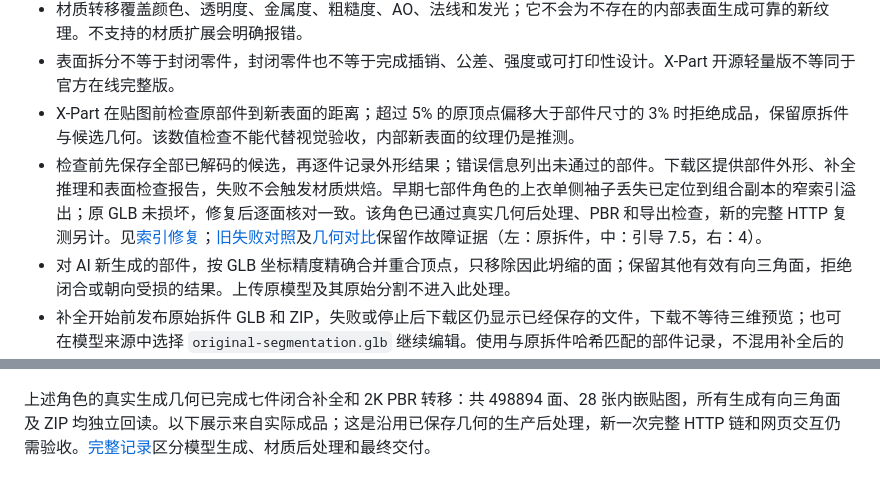
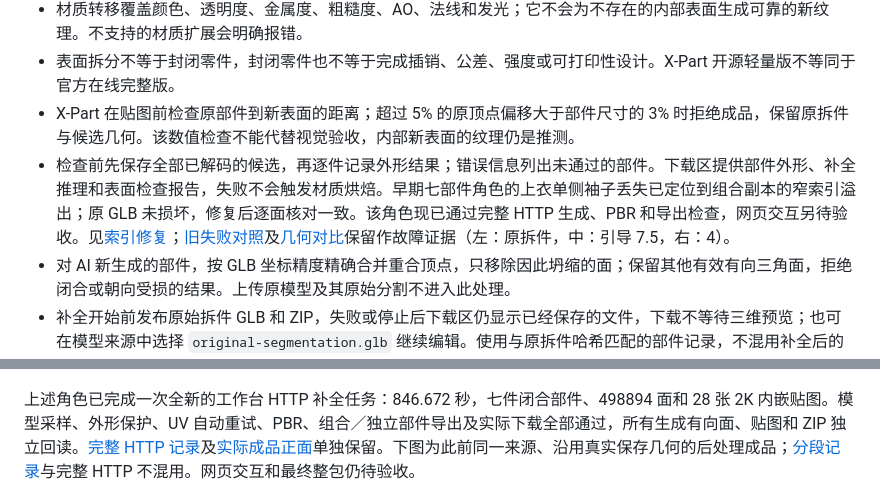
Before and after one commit to T8mars/Comfyui-Hi3d-T8, a Markdown page: docs/ASSET_STUDIO.zh-CN.md, 2 parts joined by grey strips. Drawn GitHub-style.

```diff
--- a/docs/ASSET_STUDIO.zh-CN.md
+++ b/docs/ASSET_STUDIO.zh-CN.md
@@ -41,7 +41,7 @@
 - 材质转移覆盖颜色、透明度、金属度、粗糙度、AO、法线和发光；它不会为不存在的内部表面生成可靠的新纹理。不支持的材质扩展会明确报错。
 - 表面拆分不等于封闭零件，封闭零件也不等于完成插销、公差、强度或可打印性设计。X-Part 开源轻量版不等同于官方在线完整版。
 - X-Part 在贴图前检查原部件到新表面的距离；超过 5% 的原顶点偏移大于部件尺寸的 3% 时拒绝成品，保留原拆件与候选几何。该数值检查不能代替视觉验收，内部新表面的纹理仍是推测。
-- 检查前先保存全部已解码的候选，再逐件记录外形结果；错误信息列出未通过的部件。下载区提供部件外形、补全推理和表面检查报告，失败不会触发材质烘焙。早期七部件角色的上衣单侧袖子丢失已定位到组合副本的窄索引溢出；原 GLB 未损坏，修复后逐面核对一致。该角色已通过真实几何后处理、PBR 和导出检查，新的完整 HTTP 复测另计。见[索引修复](../validation/scene-index-width-0.6.0.json)；[旧失败对照](../validation/xpart-seven-part-0.6.0.json)及[几何对比](assets/xpart-jacket-comparison.png)保留作故障证据（左：原拆件，中：引导 7.5，右：4）。
+- 检查前先保存全部已解码的候选，再逐件记录外形结果；错误信息列出未通过的部件。下载区提供部件外形、补全推理和表面检查报告，失败不会触发材质烘焙。早期七部件角色的上衣单侧袖子丢失已定位到组合副本的窄索引溢出；原 GLB 未损坏，修复后逐面核对一致。该角色现已通过完整 HTTP 生成、PBR 和导出检查，网页交互另待验收。见[索引修复](../validation/scene-index-width-0.6.0.json)；[旧失败对照](../validation/xpart-seven-part-0.6.0.json)及[几何对比](assets/xpart-jacket-comparison.png)保留作故障证据（左：原拆件，中：引导 7.5，右：4）。
 - 对 AI 新生成的部件，按 GLB 坐标精度精确合并重合顶点，只移除因此坍缩的面；保留其他有效有向三角面，拒绝闭合或朝向受损的结果。上传原模型及其原始分割不进入此处理。
 - 补全开始前发布原始拆件 GLB 和 ZIP，失败或停止后下载区仍显示已经保存的文件，下载不等待三维预览；也可在模型来源中选择 `original-segmentation.glb` 继续编辑。使用与原拆件哈希匹配的部件记录，不混用补全后的记录。
 - 补全成品继续编辑、绑定和动作加工时保留补全来源及经校验的原分割附件。补全历史不代表新切口仍然闭合，当前状态以每个部件的边界检查为准。
@@ -77,7 +77,7 @@ QuadriFlow 通过随包 Blender 调用，不需要额外 AI 权重；分发保
 
 ![保留原 PBR 的七部件展示](assets/courier-parts.png)
 
-上述角色的真实生成几何已完成七件闭合补全和 2K PBR 转移：共 498894 面、28 张内嵌贴图，所有生成有向三角面及 ZIP 均独立回读。以下展示来自实际成品；这是沿用已保存几何的生产后处理，新一次完整 HTTP 链和网页交互仍需验收。[完整记录](../validation/xpart-courier-0.6.0.json)区分模型生成、材质后处理和最终交付。
+上述角色已完成一次全新的工作台 HTTP 补全任务：846.672 秒，七件闭合部件、498894 面和 28 张 2K 内嵌贴图。模型采样、外形保护、UV 自动重试、PBR、组合／独立部件导出及实际下载全部通过，所有生成有向面、贴图和 ZIP 独立回读。[完整 HTTP 记录](../validation/xpart-courier-http-0.6.0.json)及[实际成品正面](assets/courier-completed-http.png)单独保留。下图为此前同一来源、沿用真实保存几何的后处理成品；[分段记录](../validation/xpart-courier-0.6.0.json)与完整 HTTP 不混用。网页交互和最终整包仍待验收。
 
 ![七件闭合部件的真实 PBR 成品](assets/courier-completed-parts.png)
 
```
Also changed, not shown: docs/ASSET_STUDIO.md (+2 -2 lines), roadmap.md (+2 -1 lines), docs/assets/courier-completed-http.png (added), 3 other files.
